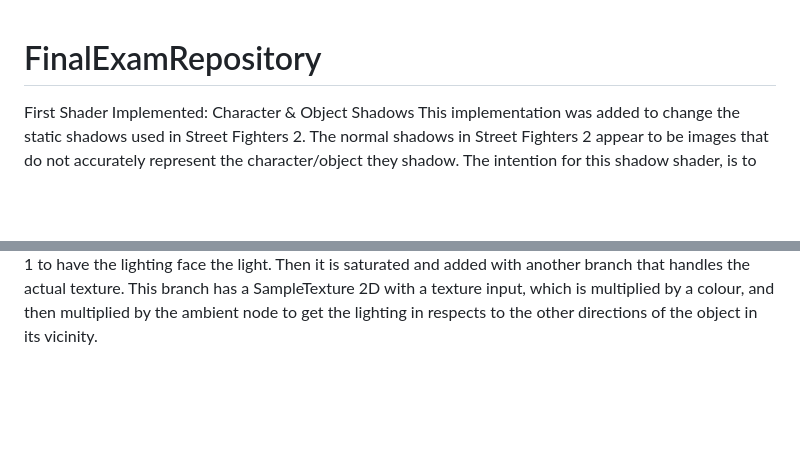
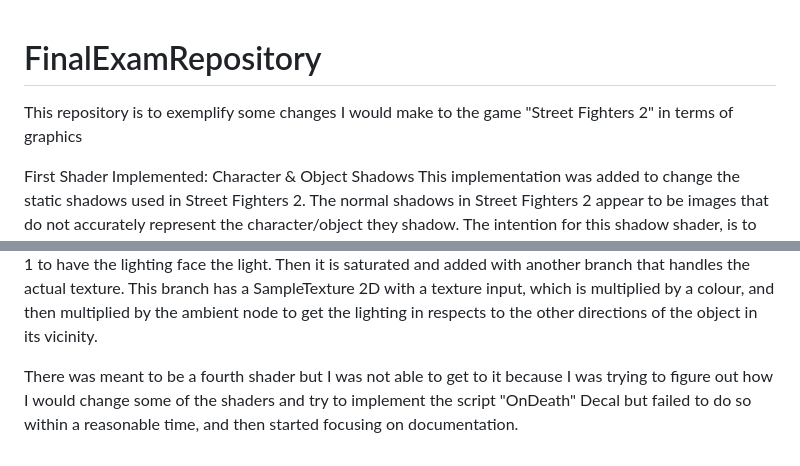
Before and after one commit to WordofCulture/FinalExamRepository, a Markdown page: README.md, 2 parts joined by grey strips. Drawn GitHub-style; blank space fills up the shorter version.

```diff
--- a/README.md
+++ b/README.md
@@ -1,4 +1,5 @@
 # FinalExamRepository
+This repository is to exemplify some changes I would make to the game "Street Fighters 2" in terms of graphics
 
 
 First Shader Implemented: Character & Object Shadows
@@ -13,3 +14,5 @@ There is not currently a script implemented to manage the "OnDeath" functionalit
 Third Shader Implemented: Ambient Lighting
 This shader was implemented because the lighting of the characters in street fighters 2 was the same no matter where they went. There were multiple areas where the player and enemies where fighting, which realistically would have different lighting settings, and would affect the characters as such.
 This shader was implemented to give a more realistic view of where the characters actually are in regards to their location, this would give the game more depth in regards to the scenic atmosphere of the game. This shader was made using shasder graph and works like so. It takes the dot product of the normalized main light direction and the normal vector and is then multiplied by negative 1 to have the lighting face the light. Then it is saturated and added with another branch that handles the actual texture. This branch has a SampleTexture 2D with a texture input, which is multiplied by a colour, and then multiplied by the ambient node to get the lighting in respects to the  other directions of the object in its vicinity.
+
+There was meant to be a fourth shader but I was not able to get to it because I was trying to figure out how I would change some of the shaders and try to implement the script "OnDeath" Decal but failed to do so within a reasonable time, and then started focusing on documentation.
```
